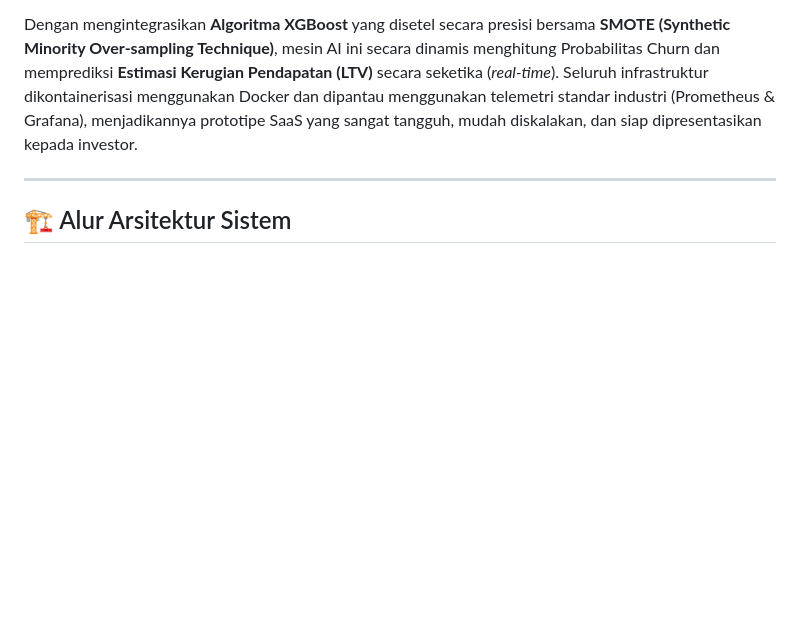
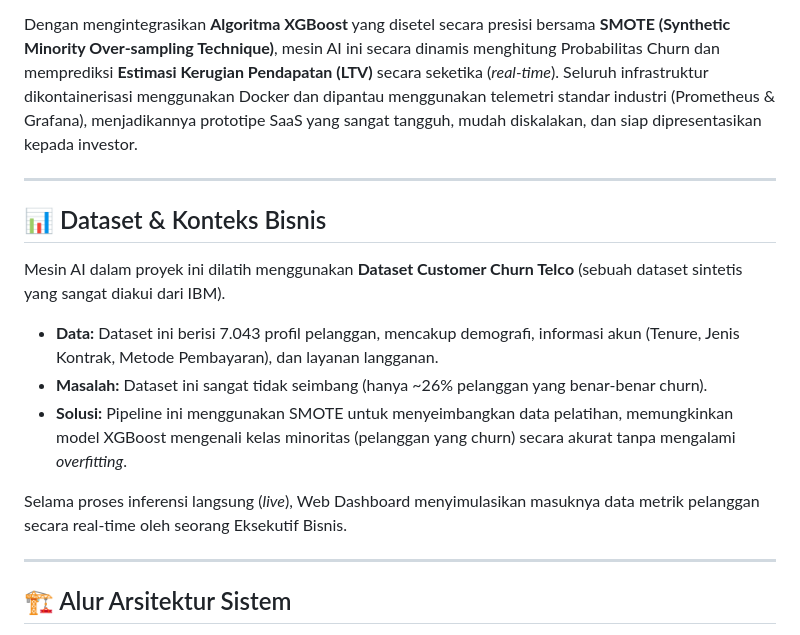
Before and after one commit to kim40404/mlops-churn-dicoding, a Markdown page: README.id.md, the part around the change. GitHub-like rendering; blank space fills up the shorter version.

Commit message:
docs: add dataset and business context section

```diff
--- a/README.id.md
+++ b/README.id.md
@@ -34,6 +34,17 @@
 Kehilangan pelanggan (*customer churn*) merugikan industri telekomunikasi miliaran dolar setiap tahunnya. Proyek ini direkayasa sebagai **Solusi Enterprise Siap Produksi** yang ditargetkan langsung pada *Revenue Protection* (Perlindungan Pendapatan) dan Mitigasi Risiko.
 
 Dengan mengintegrasikan **Algoritma XGBoost** yang disetel secara presisi bersama **SMOTE (Synthetic Minority Over-sampling Technique)**, mesin AI ini secara dinamis menghitung Probabilitas Churn dan memprediksi **Estimasi Kerugian Pendapatan (LTV)** secara seketika (*real-time*). Seluruh infrastruktur dikontainerisasi menggunakan Docker dan dipantau menggunakan telemetri standar industri (Prometheus & Grafana), menjadikannya prototipe SaaS yang sangat tangguh, mudah diskalakan, dan siap dipresentasikan kepada investor.
+
+---
+
+## 📊 Dataset & Konteks Bisnis
+
+Mesin AI dalam proyek ini dilatih menggunakan **Dataset Customer Churn Telco** (sebuah dataset sintetis yang sangat diakui dari IBM).
+- **Data:** Dataset ini berisi 7.043 profil pelanggan, mencakup demografi, informasi akun (Tenure, Jenis Kontrak, Metode Pembayaran), dan layanan langganan.
+- **Masalah:** Dataset ini sangat tidak seimbang (hanya ~26% pelanggan yang benar-benar churn).
+- **Solusi:** Pipeline ini menggunakan SMOTE untuk menyeimbangkan data pelatihan, memungkinkan model XGBoost mengenali kelas minoritas (pelanggan yang churn) secara akurat tanpa mengalami *overfitting*.
+
+Selama proses inferensi langsung (*live*), Web Dashboard menyimulasikan masuknya data metrik pelanggan secara real-time oleh seorang Eksekutif Bisnis.
 
 ---
 
```
Also changed, not shown: README.md (+11 -0 lines).
